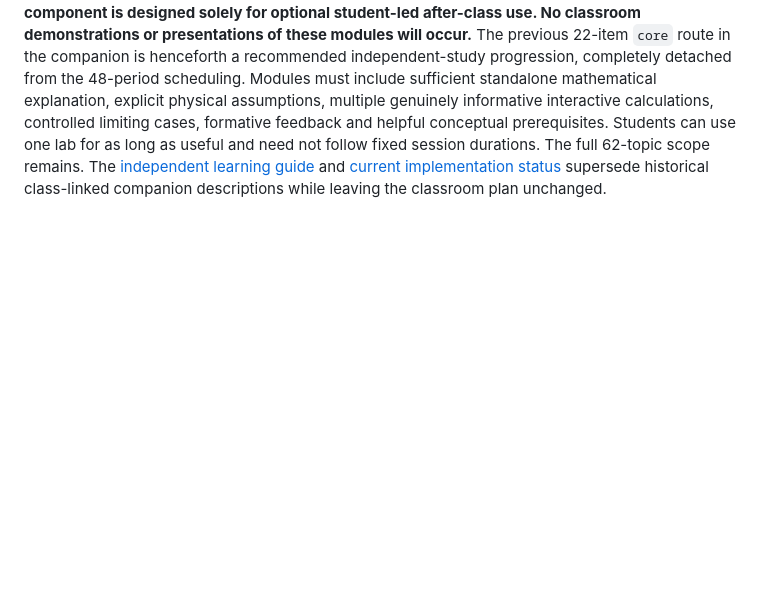
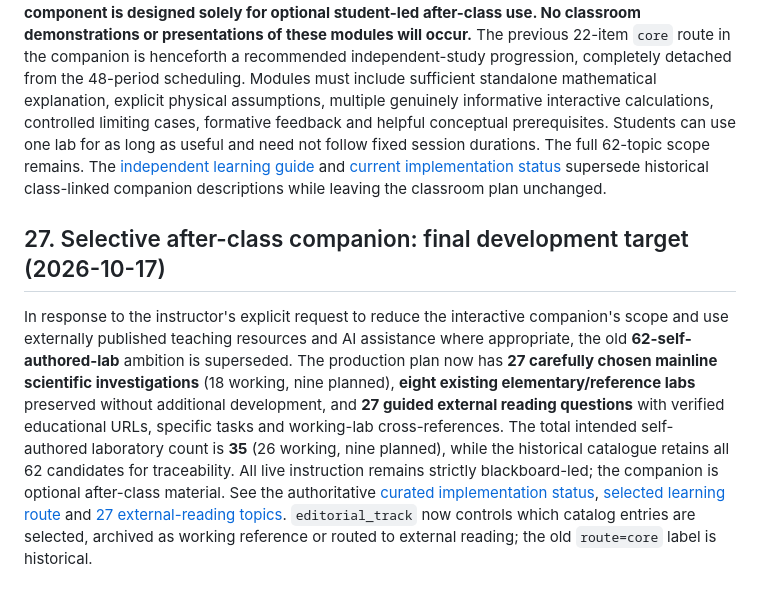
Before and after one commit to KangqiaoLiu/advanced-quantum-mechanics-lecture-note, a Markdown page: PROJECT_BLUEPRINT.md, the part around the change. Rendered like a GitHub page; blank space fills up the shorter version.

Commit message:
Record selected 35-lab ceiling and reading-first pedagogy in course blueprints

```diff
--- a/PROJECT_BLUEPRINT.md
+++ b/PROJECT_BLUEPRINT.md
@@ -635,3 +635,8 @@ The instructor decided to proceed with the independent companion after the nine-
 ## 26. Confirmed companion pedagogy: students study independently (2026-10-17)
 
 The instructor will teach the entire live course through blackboard derivations. **Every interactive component is designed solely for optional student-led after-class use. No classroom demonstrations or presentations of these modules will occur.** The previous 22-item `core` route in the companion is henceforth a recommended independent-study progression, completely detached from the 48-period scheduling. Modules must include sufficient standalone mathematical explanation, explicit physical assumptions, multiple genuinely informative interactive calculations, controlled limiting cases, formative feedback and helpful conceptual prerequisites. Students can use one lab for as long as useful and need not follow fixed session durations. The full 62-topic scope remains. The [independent learning guide](companion/LEARNING_PATHS.md) and [current implementation status](companion/IMPLEMENTATION_STATUS.md) supersede historical class-linked companion descriptions while leaving the classroom plan unchanged.
+
+
+## 27. Selective after-class companion: final development target (2026-10-17)
+
+In response to the instructor's explicit request to reduce the interactive companion's scope and use externally published teaching resources and AI assistance where appropriate, the old **62-self-authored-lab** ambition is superseded. The production plan now has **27 carefully chosen mainline scientific investigations** (18 working, nine planned), **eight existing elementary/reference labs** preserved without additional development, and **27 guided external reading questions** with verified educational URLs, specific tasks and working-lab cross-references. The total intended self-authored laboratory count is **35** (26 working, nine planned), while the historical catalogue retains all 62 candidates for traceability. All live instruction remains strictly blackboard-led; the companion is optional after-class material. See the authoritative [curated implementation status](companion/IMPLEMENTATION_STATUS.md), [selected learning route](companion/LEARNING_PATHS.md) and [27 external-reading topics](companion/reading.html). `editorial_track` now controls which catalog entries are selected, archived as working reference or routed to external reading; the old `route=core` label is historical.
```
Also changed, not shown: COURSE_DESIGN_48_PERIODS.md (+5 -0 lines).
